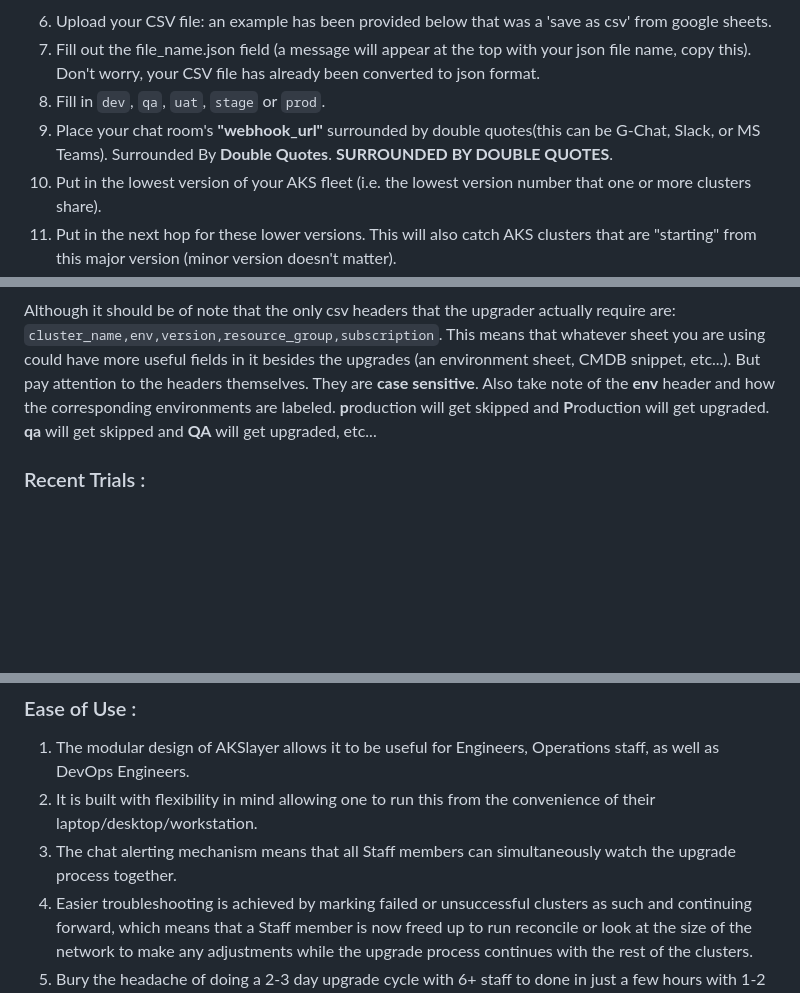
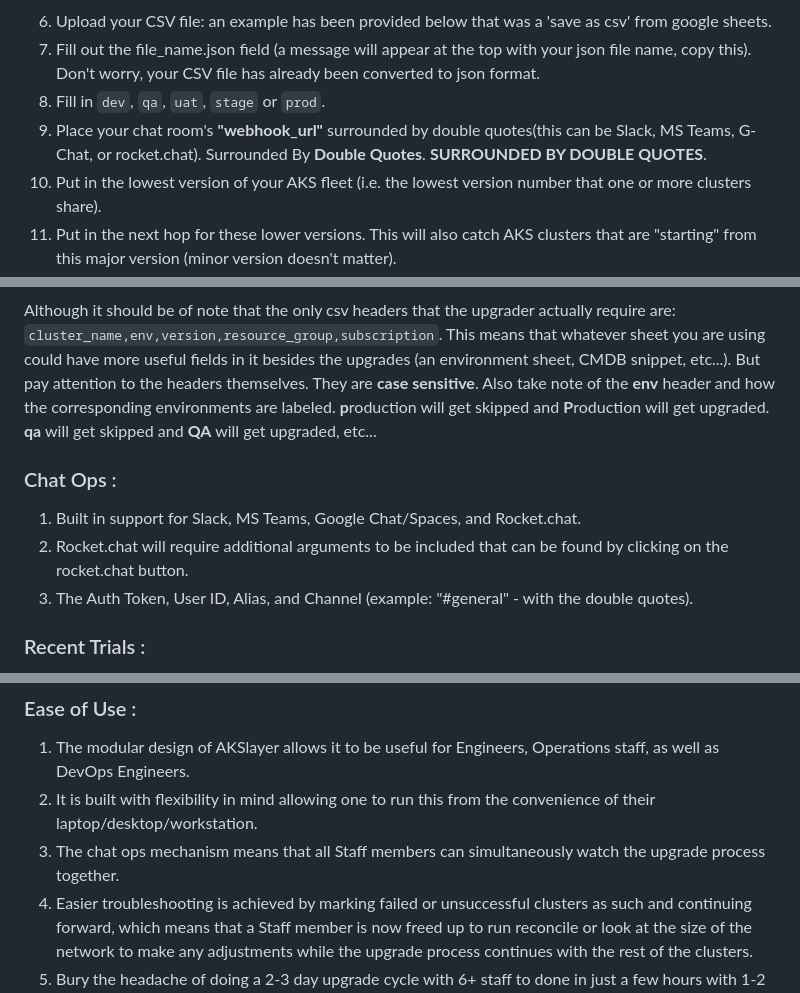
Before and after one commit to multipathmaster/akslayer, a Markdown page: README.md, 3 parts joined by grey strips. GitHub-like rendering; blank space fills up the shorter version.

````diff
--- a/README.md
+++ b/README.md
@@ -15,7 +15,7 @@ An open-source, highly scalable, hands free SaaS tool for upgrading multiple AKS
 6. Upload your CSV file: an example has been provided below that was a 'save as csv' from google sheets.
 7. Fill out the file_name.json field (a message will appear at the top with your json file name, copy this).  Don't worry, your CSV file has already been converted to json format.
 8. Fill in `dev`, `qa`, `uat`, `stage` or `prod`.
-9. Place your chat room's **"webhook_url"** surrounded by double quotes(this can be G-Chat, Slack, or MS Teams).  Surrounded By **Double Quotes**. **SURROUNDED BY DOUBLE QUOTES**.
+9. Place your chat room's **"webhook_url"** surrounded by double quotes(this can be Slack, MS Teams, G-Chat, or rocket.chat).  Surrounded By **Double Quotes**. **SURROUNDED BY DOUBLE QUOTES**.
 10. Put in the lowest version of your AKS fleet (i.e. the lowest version number that one or more clusters share).
 11. Put in the next hop for these lower versions.  This will also catch AKS clusters that are "starting" from this major version (minor version doesn't matter).
 12. Put in the next hop after this.  This will catch any AKS clusters that are "starting" from this major version.
@@ -67,6 +69,10 @@ CLUSTER4,QA,1.24.6,resource_group_bravo,Australia,SUBSCRIPTION-SUB002
 CLUSTER5,UAT,1.27.3,resource_group_alpha,Europe,SUBSCRIPTION-SUB001
 ```
 Although it should be of note that the only csv headers that the upgrader actually require are: `cluster_name,env,version,resource_group,subscription`.  This means that whatever sheet you are using could have more useful fields in it besides the upgrades (an environment sheet, CMDB snippet, etc...).  But pay attention to the headers themselves.  They are **case sensitive**.  Also take note of the **env** header and how the corresponding environments are labeled.  **p**roduction will get skipped and **P**roduction will get upgraded.  **qa** will get skipped and **QA** will get upgraded, etc...
+### Chat Ops :
+1. Built in support for Slack, MS Teams, Google Chat/Spaces, and Rocket.chat.
+2. Rocket.chat will require additional arguments to be included that can be found by clicking on the rocket.chat button.
+3. The Auth Token, User ID, Alias, and Channel (example: "#general" - with the double quotes).
 ### Recent Trials :
 1. AKSlayer has upgraded **192** AKS Clusters in various environments and counting...
 2. 81 at once, utilizing 5 containers, i.e. scaling wide.
@@ -75,7 +81,7 @@ Although it should be of note that the only csv headers that the upgrader actual
 ### Ease of Use :
 1. The modular design of AKSlayer allows it to be useful for Engineers, Operations staff, as well as DevOps Engineers.
 2. It is built with flexibility in mind allowing one to run this from the convenience of their laptop/desktop/workstation.
-3. The chat alerting mechanism means that all Staff members can simultaneously watch the upgrade process together.
+3. The chat ops mechanism means that all Staff members can simultaneously watch the upgrade process together.
 4. Easier troubleshooting is achieved by marking failed or unsuccessful clusters as such and continuing forward, which means that a Staff member is now freed up to run reconcile or look at the size of the network to make any adjustments while the upgrade process continues with the rest of the clusters.
 5. Bury the headache of doing a 2-3 day upgrade cycle with 6+ staff to done in just a few hours with 1-2 staff.
 
````
Also changed, not shown: other parts of README.md (+2 -0 lines).
